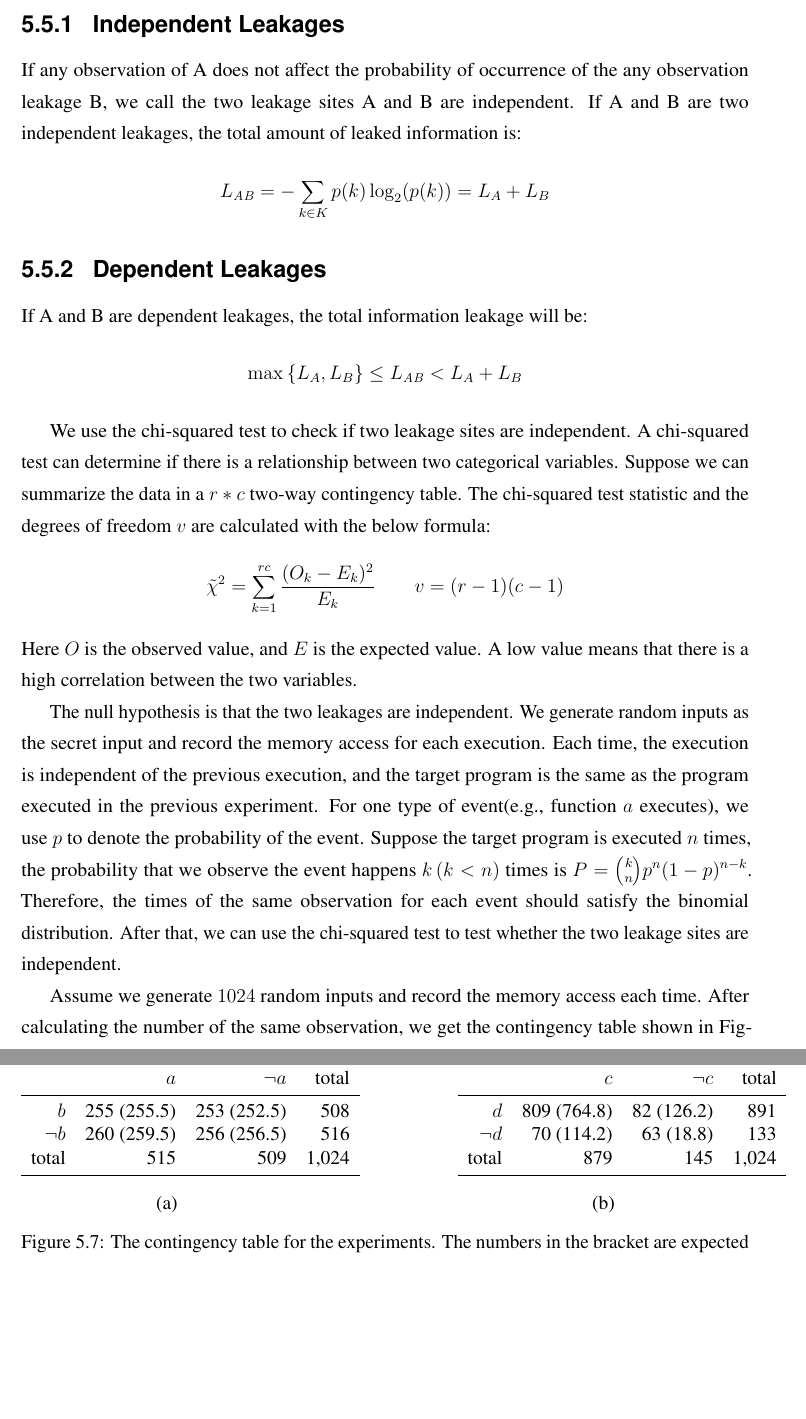
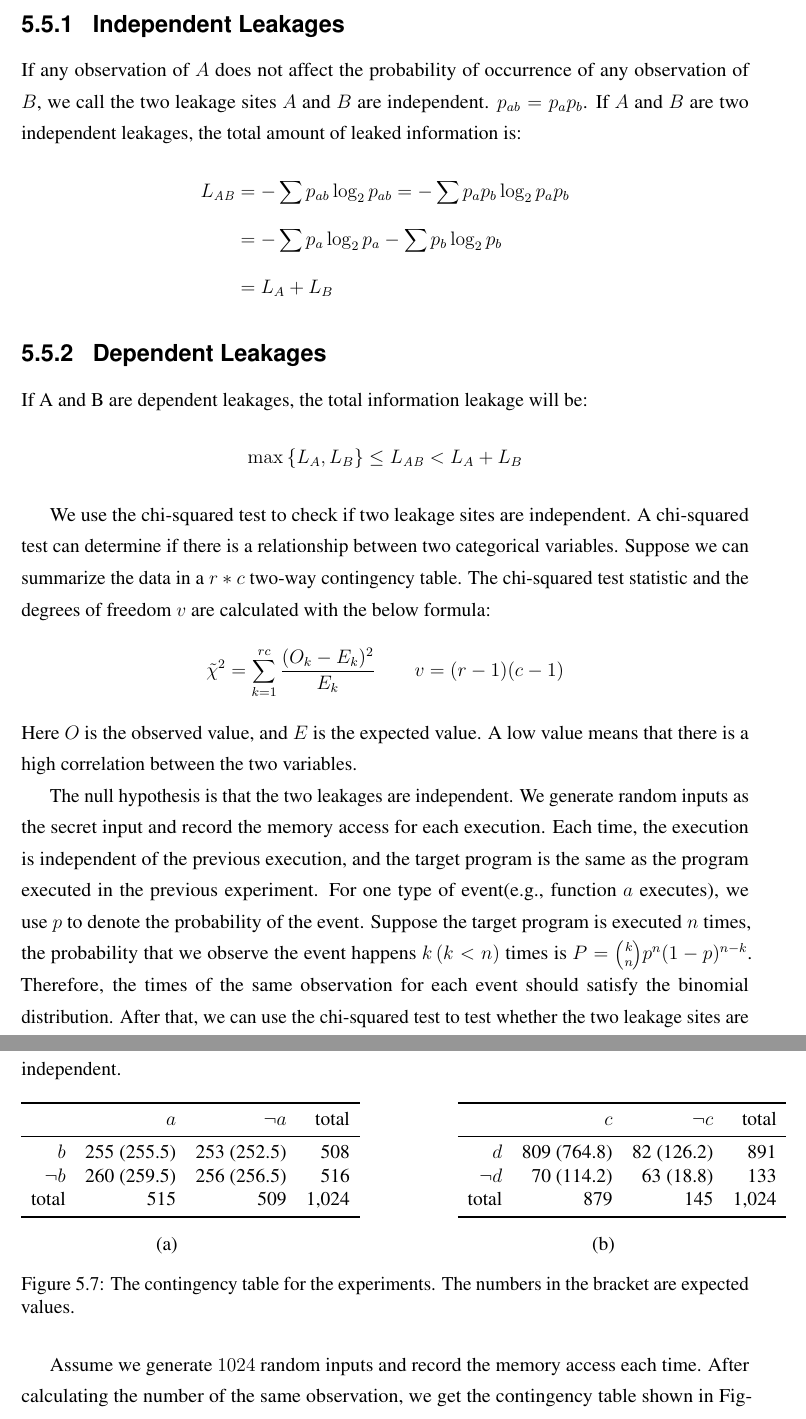
Before and after one commit to qinkunbao/Thesis, a LaTeX thesis (Qinkun-Dissertation.tex, which reads Chapter-5/Chapter-5.tex): two parts of pages 93 and 94 of 129, joined at a grey line, cut so that both start at the same text, the shorter picture padded with empty space. Compiled offline with pdfLaTeX; a missing bibliography style is replaced by a similar one.

Commit message:
Updates from Overleaf

```diff
--- a/Chapter-5/Chapter-5.tex
+++ b/Chapter-5/Chapter-5.tex
@@ -418,8 +418,12 @@ Depending on the relation between A and B, the total leaked information $L_{\mat
 
 \subsection{Independent Leakages}
-If any observation of A does not affect the probability of occurrence of the any observation leakage B, we call the two leakage sites A and B are independent.
-If A and B are two independent leakages, the total amount of leaked information is:
-\[L_{\mathit{AB}} = - \sum_{k {\in} K}p(k)\log_2(p(k)) = L_A + L_B \]
+If any observation of $A$ does not affect the probability of occurrence of any observation of $B$, we call the two leakage sites $A$ and $B$ are independent. $p_{ab} = p_ap_b$.
+If $A$ and $B$ are two independent leakages, the total amount of leaked information is:
+\begin{align*}
+L_{\mathit{AB}} &= - \sum_{}p_{ab}\log_2p_{ab} = - \sum_{}p_ap_b\log_2p_ap_b \\
+                &= - \sum_{}p_{a}\log_2p_{a} - \sum_{}p_{b}\log_2p_{b} \\
+                &= L_A + L_B
+\end{align*}
 
 \subsection{Dependent Leakages}
 If A and B are dependent leakages, the total information leakage will be:
```
Also changed, not shown: Chapter-5/Chapter-5.tex (2 more changed lines).
